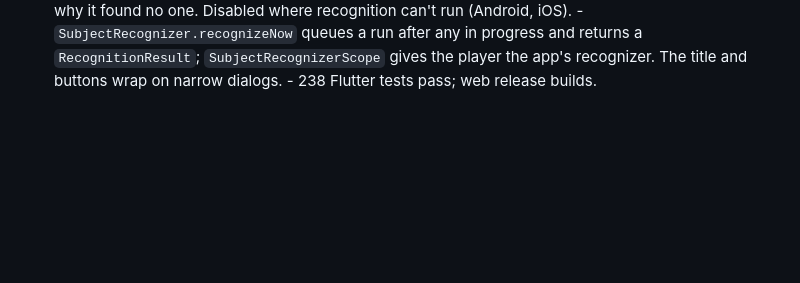
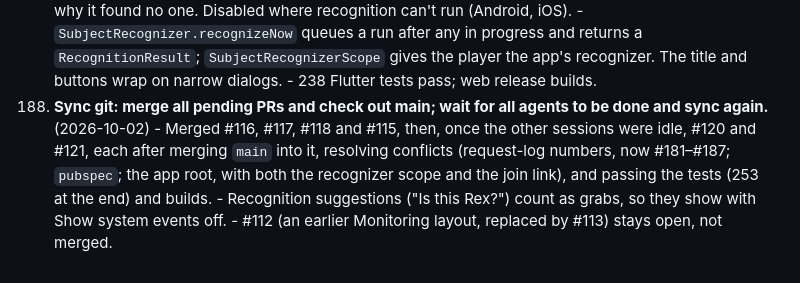
Before and after one commit to prodbytes/presence, a Markdown page: specs/requests.md, the part around the change. Drawn GitHub-style; blank space fills up the shorter version.

Commit message:
Request log: the git sync
Co-Authored-By: Claude Opus 5.5 <noreply@anthropic.com>

```diff
--- a/specs/requests.md
+++ b/specs/requests.md
@@ -1561,3 +1561,14 @@ Also fixed along the way: relaxed the Dart SDK constraint from `^3.13.4` to
       player the app's recognizer. The title and buttons wrap on narrow
       dialogs.
     - 238 Flutter tests pass; web release builds.
+188. **Sync git: merge all pending PRs and check out main; wait for all
+    agents to be done and sync again.** (2026-10-02)
+    - Merged #116, #117, #118 and #115, then, once the other sessions were
+      idle, #120 and #121, each after merging `main` into it, resolving
+      conflicts (request-log numbers, now #181–#187; `pubspec`; the app
+      root, with both the recognizer scope and the join link), and passing
+      the tests (253 at the end) and builds.
+    - Recognition suggestions ("Is this Rex?") count as grabs, so they
+      show with Show system events off.
+    - #112 (an earlier Monitoring layout, replaced by #113) stays open,
+      not merged.
```
